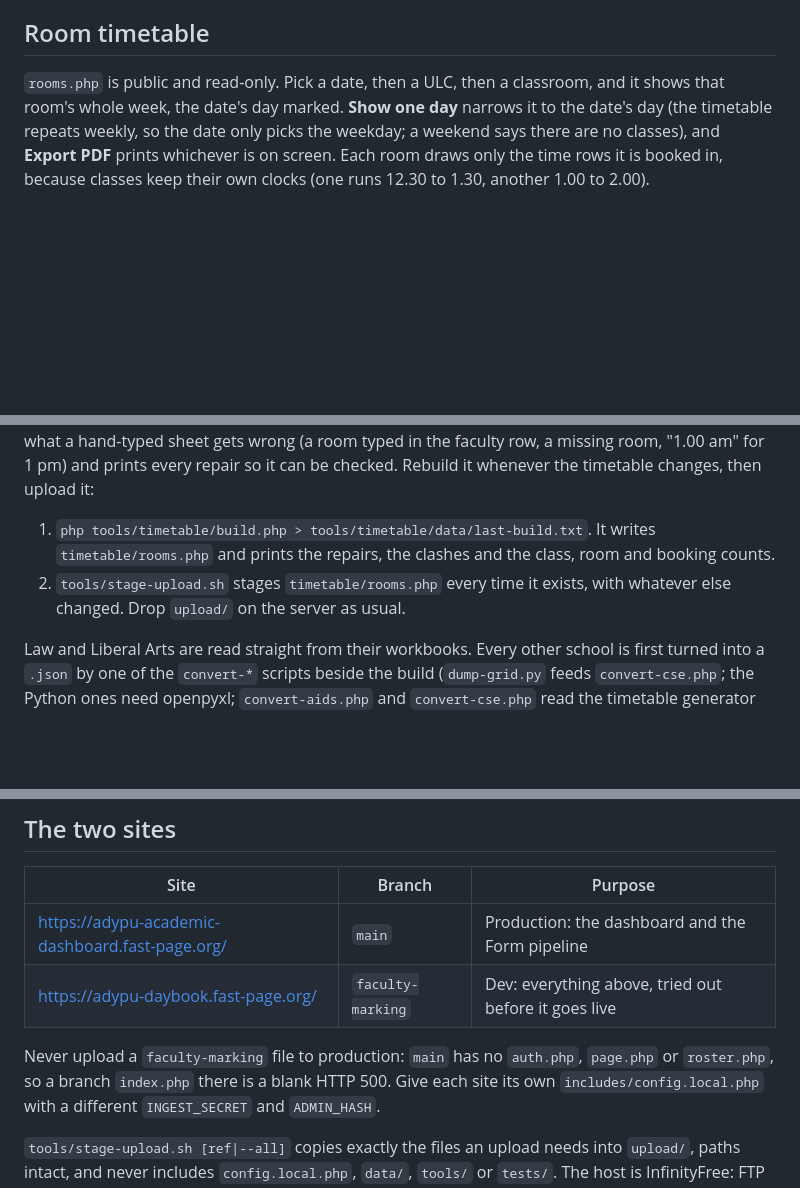
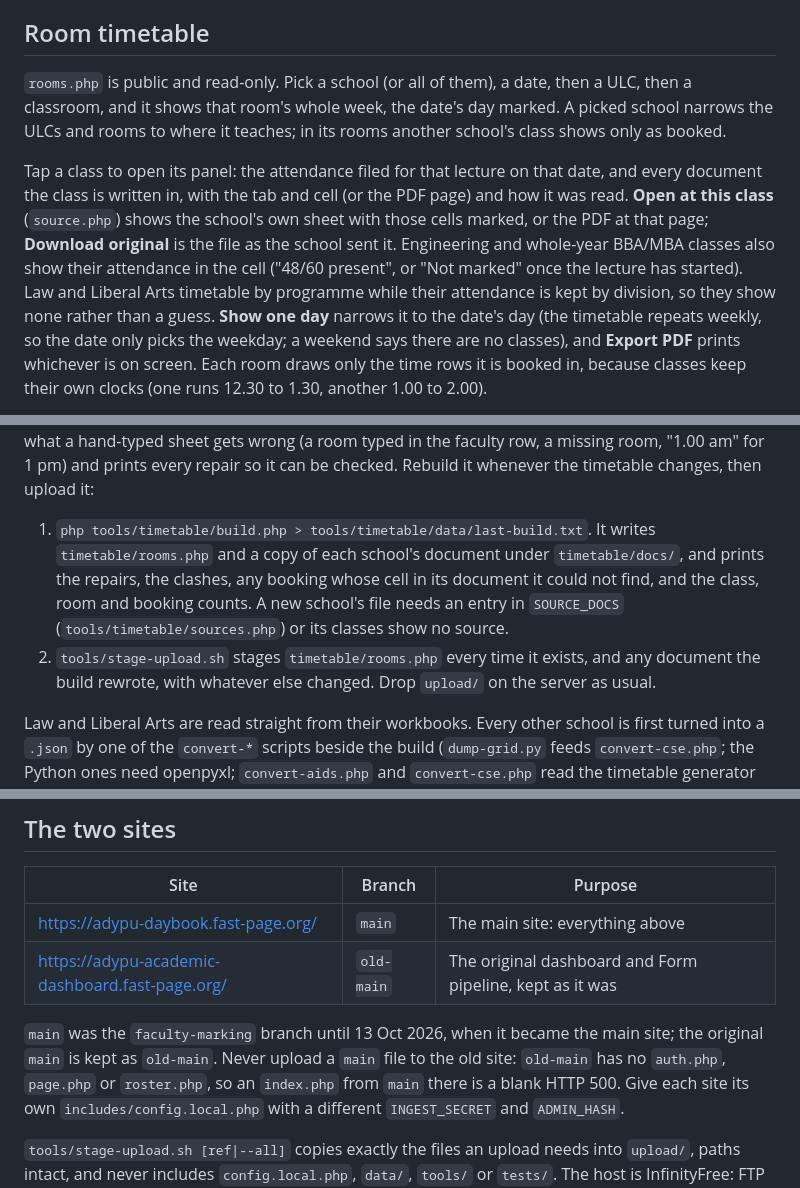
Before and after one commit to D00M1909/adypu-academic-dashboard, a Markdown page: README.md, 3 parts joined by grey strips. Rendered like a GitHub page; blank space fills up the shorter version.

Commit message:
Make main the daybook site and keep the original as old-main

```diff
--- a/README.md
+++ b/README.md
@@ -120,8 +120,20 @@ dashboard stays public; only writing attendance needs a login.
 
 ## Room timetable
 
-`rooms.php` is public and read-only. Pick a date, then a ULC, then a
-classroom, and it shows that room's whole week, the date's day marked.
+`rooms.php` is public and read-only. Pick a school (or all of them), a date,
+then a ULC, then a classroom, and it shows that room's whole week, the date's
+day marked. A picked school narrows the ULCs and rooms to where it teaches; in
+its rooms another school's class shows only as booked.
+
+Tap a class to open its panel: the attendance filed for that lecture on that
+date, and every document the class is written in, with the tab and cell (or the
+PDF page) and how it was read. **Open at this class** (`source.php`) shows the
+school's own sheet with those cells marked, or the PDF at that page;
+**Download original** is the file as the school sent it. Engineering and
+whole-year BBA/MBA classes also show their attendance in the cell ("48/60
+present", or "Not marked" once the lecture has started). Law and Liberal Arts
+timetable by programme while their attendance is kept by division, so they show
+none rather than a guess.
 **Show one day** narrows it to the date's day (the timetable repeats weekly, so
 the date only picks the weekday; a weekend says there are no classes), and
 **Export PDF** prints whichever is on screen.
@@ -150,10 +162,14 @@ missing room, "1.00 am" for 1 pm) and prints every repair so it can be checked.
 Rebuild it whenever the timetable changes, then upload it:
 
 1. `php tools/timetable/build.php > tools/timetable/data/last-build.txt`. It
-   writes `timetable/rooms.php` and prints the repairs, the clashes and the
-   class, room and booking counts.
+   writes `timetable/rooms.php` and a copy of each school's document under
+   `timetable/docs/`, and prints the repairs, the clashes, any booking whose
+   cell in its document it could not find, and the class, room and booking
+   counts. A new school's file needs an entry in `SOURCE_DOCS`
+   (`tools/timetable/sources.php`) or its classes show no source.
 2. `tools/stage-upload.sh` stages `timetable/rooms.php` every time it exists,
-   with whatever else changed. Drop `upload/` on the server as usual.
+   and any document the build rewrote, with whatever else changed. Drop
+   `upload/` on the server as usual.
 
 Law and Liberal Arts are read straight from their workbooks. Every other
 school is first turned into a `.json` by one of the `convert-*` scripts beside
@@ -172,11 +188,13 @@ gitignored. Like every file in `data/`, the output is JSON behind a
 
 | Site | Branch | Purpose |
 | --- | --- | --- |
-| <https://adypu-academic-dashboard.fast-page.org/> | `main` | Production: the dashboard and the Form pipeline |
-| <https://adypu-daybook.fast-page.org/> | `faculty-marking` | Dev: everything above, tried out before it goes live |
+| <https://adypu-daybook.fast-page.org/> | `main` | The main site: everything above |
+| <https://adypu-academic-dashboard.fast-page.org/> | `old-main` | The original dashboard and Form pipeline, kept as it was |
 
-Never upload a `faculty-marking` file to production: `main` has no `auth.php`,
-`page.php` or `roster.php`, so a branch `index.php` there is a blank HTTP 500.
+`main` was the `faculty-marking` branch until 13 Oct 2026, when it became the
+main site; the original `main` is kept as `old-main`. Never upload a `main` file
+to the old site: `old-main` has no `auth.php`, `page.php` or `roster.php`, so an
+`index.php` from `main` there is a blank HTTP 500.
 Give each site its own `includes/config.local.php` with a different
 `INGEST_SECRET` and `ADMIN_HASH`.
 
```
Also changed, not shown: other parts of README.md (+2 -2 lines).
